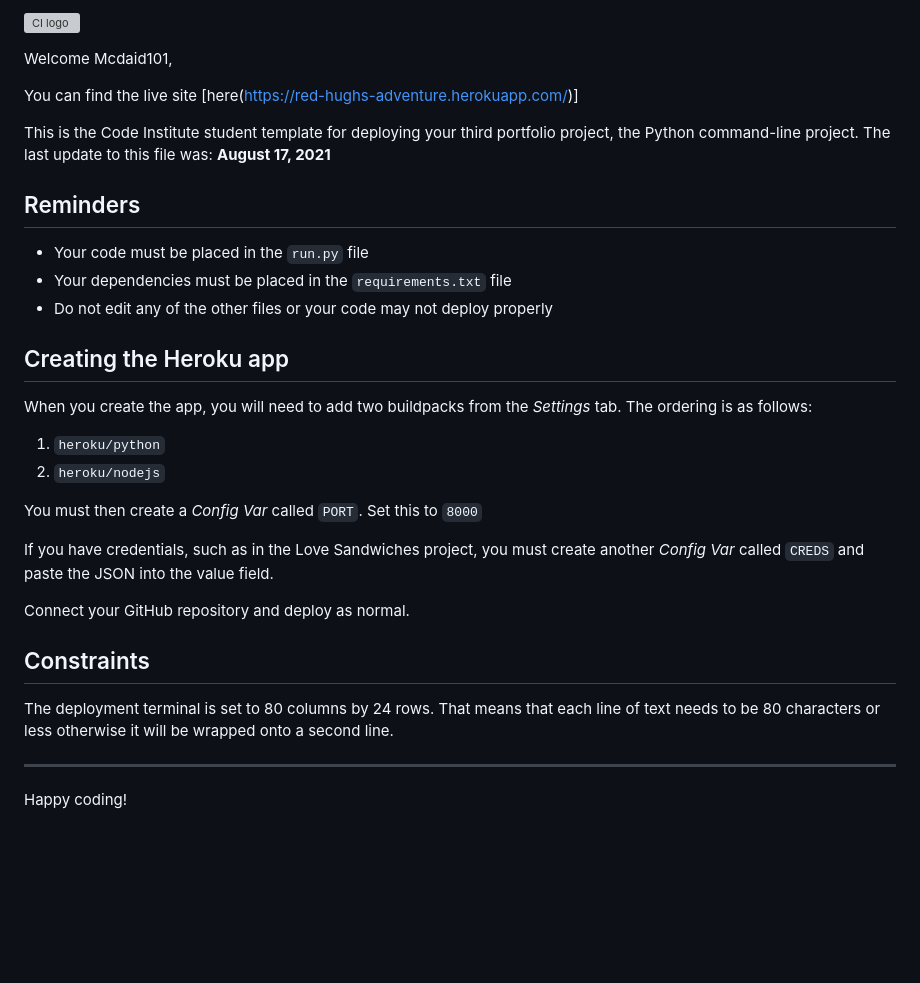
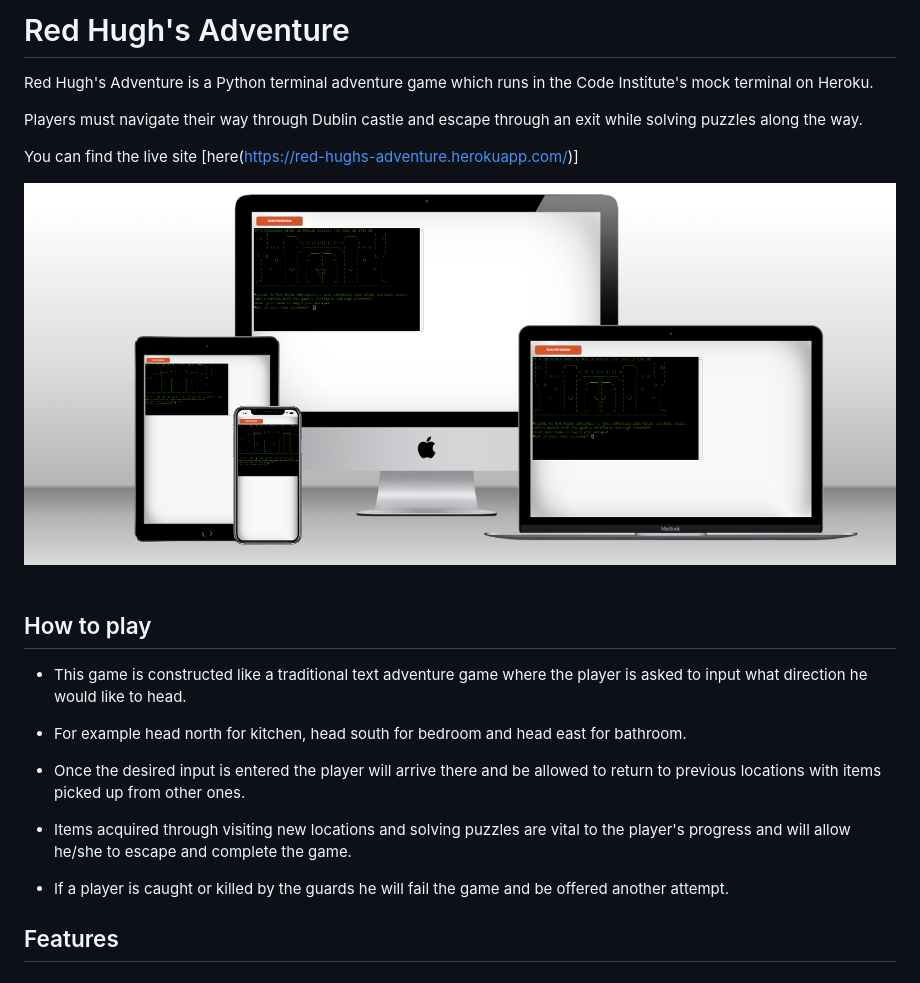
Before and after one commit to Mcdaid101/red-hughs-adventure, a Markdown page: README.md, the part around the change. Rendered like a GitHub page; pictures changed too: multi_device_mock_up.png (added); blank space fills up the shorter version; grey boxes are pictures that could not be loaded.

Commit message:
added display scene feature and started read me

```diff
--- a/README.md
+++ b/README.md
@@ -1,33 +1,23 @@
-![CI logo](https://codeinstitute.s3.amazonaws.com/fullstack/ci_logo_small.png)
+# Red Hugh's Adventure
 
-Welcome Mcdaid101,
+Red Hugh's Adventure is a Python terminal adventure game which runs in the Code Institute's mock terminal on Heroku.
+
+Players must navigate their way through Dublin castle and escape through an exit while solving puzzles along the way.
 
 You can find the live site [here(https://red-hughs-adventure.herokuapp.com/)]
 
-This is the Code Institute student template for deploying your third portfolio project, the Python command-line project. The last update to this file was: **August 17, 2021**
+![mock up](multi_device_mock_up.png)
+&nbsp;
 
-## Reminders
+## How to play
+* This game is constructed like a traditional text adventure game where the player is asked to input what direction he would like to head.
 
-* Your code must be placed in the `run.py` file
-* Your dependencies must be placed in the `requirements.txt` file
-* Do not edit any of the other files or your code may not deploy properly
+* For example head north for kitchen, head south for bedroom and head east for bathroom.
 
-## Creating the Heroku app
+* Once the desired input is entered the player will arrive there and be allowed to return to previous locations with items picked up from other ones.
 
-When you create the app, you will need to add two buildpacks from the _Settings_ tab. The ordering is as follows:
+* Items acquired through visiting new locations and solving puzzles are vital to the player's progress and will allow he/she to escape and complete the game.
 
-1. `heroku/python`
-2. `heroku/nodejs`
+* If a player is caught or killed by the guards he will fail the game and be offered another attempt.
 
-You must then create a _Config Var_ called `PORT`. Set this to `8000`
-
-If you have credentials, such as in the Love Sandwiches project, you must create another _Config Var_ called `CREDS` and paste the JSON into the value field.
-
-Connect your GitHub repository and deploy as normal.
-
-## Constraints
-
-The deployment terminal is set to 80 columns by 24 rows. That means that each line of text needs to be 80 characters or less otherwise it will be wrapped onto a second line.
-
------
-Happy coding!
+## Features
```
Also changed, not shown: 1 other file.
